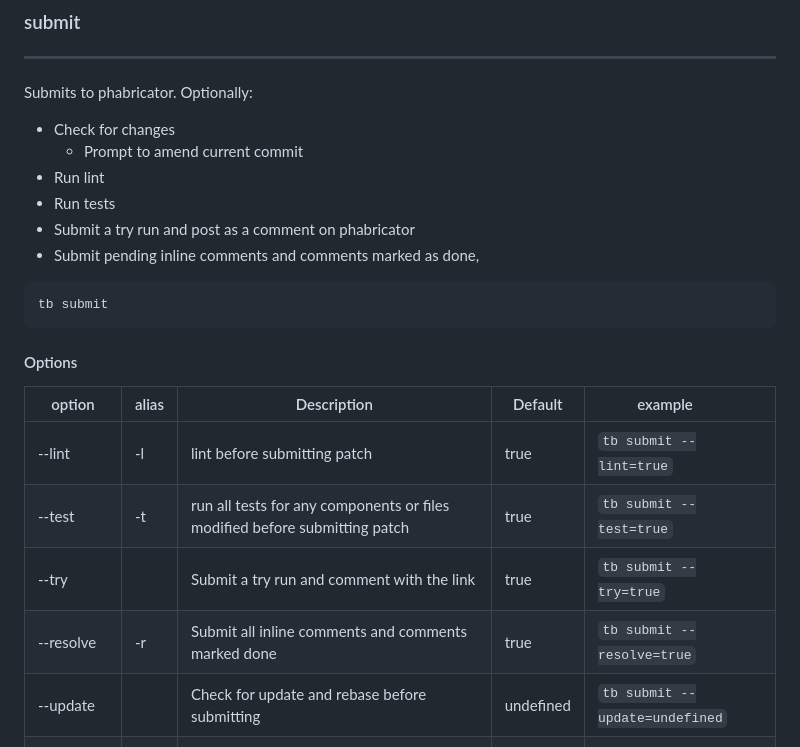
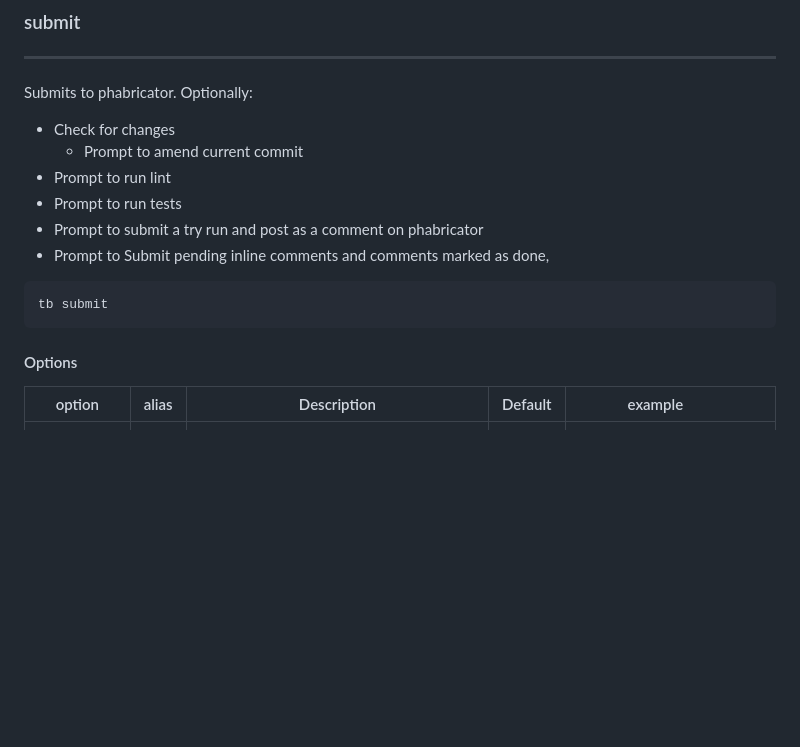
Before and after one commit to arschmitz/tb-tools, a Markdown page: README.md, the part around the change. Drawn GitHub-style; blank space fills up the shorter version.

````diff
--- a/README.md
+++ b/README.md
@@ -275,10 +275,10 @@ Submits to phabricator.
 Optionally:
 * Check for changes
   * Prompt to amend current commit
-* Run lint
-* Run tests
-* Submit a try run and post as a comment on phabricator
-* Submit pending inline comments and comments marked as done,
+* Prompt to run lint
+* Prompt to run tests
+* Prompt to submit a try run and post as a comment on phabricator
+* Prompt to Submit pending inline comments and comments marked as done,
 
 ```bash
 tb submit
@@ -286,11 +286,6 @@ tb submit
 #### Options
 |option|alias|Description|Default|example&nbsp;&nbsp;&nbsp;&nbsp;&nbsp;&nbsp;&nbsp;&nbsp;|
 |----|-----------|--|--|---|
-|--lint|-l|lint before submitting patch|true|`tb submit --lint=true`
-|--test|-t|run all tests for any components or files modified before submitting patch|true|`tb submit --test=true`
-|--try||Submit a try run and comment with the link|true|`tb submit --try=true`
-|--resolve|-r|Submit all inline comments and comments marked done|true|`tb submit --resolve=true`
-|--update||Check for update and rebase before submitting|undefined|`tb submit --update=undefined`
 |--flavor|-f|Flavor of tests to run `browser\|unit\|all`|all|`tb submit --flavor=all`
 |--unit-tests|-u|type of tests to run `mochitest\|xpcshell\|all`|all|`tb submit --unit-tests=all`
 |--build-types|-b|build types to run|o|`tb submit --build-types=o`
````
